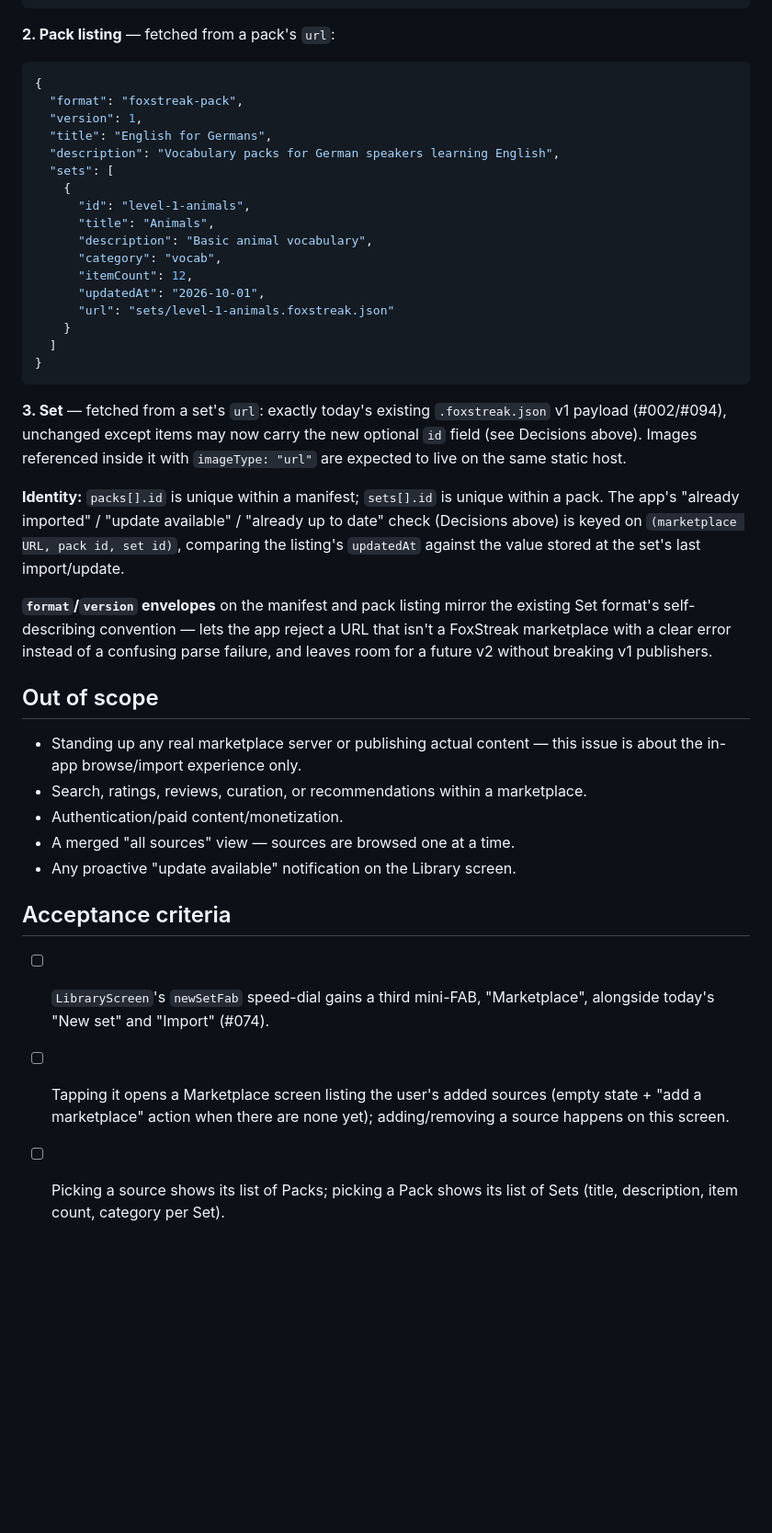
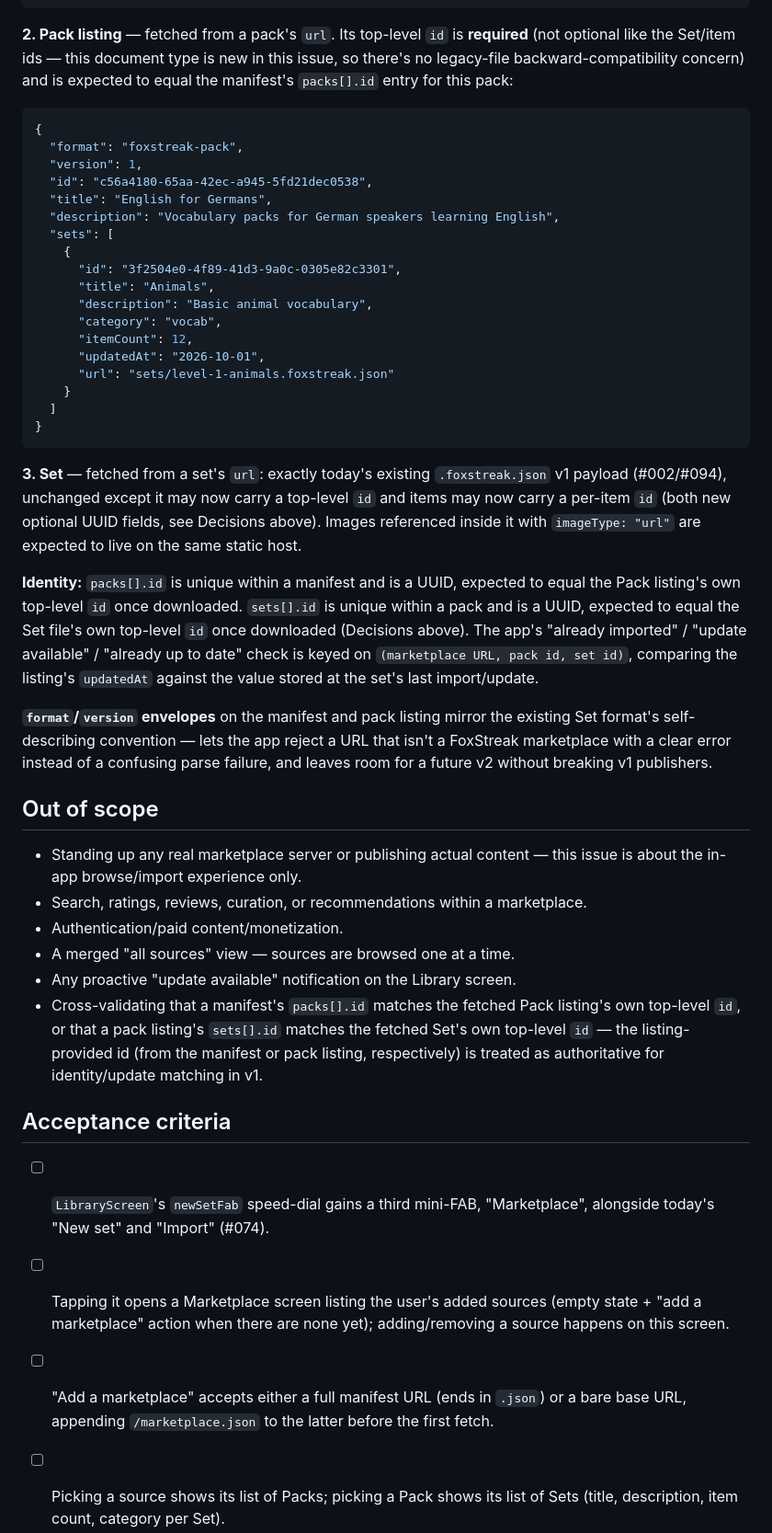
Before and after one commit to julius-d/fox-streak, a Markdown page: issues/issue-101.md, the part around one of its changes. Shown at 92% size. GitHub-like rendering; blank space fills up the shorter version.

````diff
--- a/issues/issue-101.md
+++ b/issues/issue-101.md
@@ -113,17 +145,22 @@ source, e.g. `https://example.github.io/my-marketplace/marketplace.json`:
 }
 ```
 
-**2. Pack listing** — fetched from a pack's `url`:
+**2. Pack listing** — fetched from a pack's `url`. Its top-level `id` is
+**required** (not optional like the Set/item ids — this document type is
+new in this issue, so there's no legacy-file backward-compatibility
+concern) and is expected to equal the manifest's `packs[].id` entry for
+this pack:
 
 ```json
 {
   "format": "foxstreak-pack",
   "version": 1,
+  "id": "c56a4180-65aa-42ec-a945-5fd21dec0538",
   "title": "English for Germans",
   "description": "Vocabulary packs for German speakers learning English",
   "sets": [
     {
-      "id": "level-1-animals",
+      "id": "3f2504e0-4f89-41d3-9a0c-0305e82c3301",
       "title": "Animals",
       "description": "Basic animal vocabulary",
       "category": "vocab",
@@ -136,16 +173,18 @@ source, e.g. `https://example.github.io/my-marketplace/marketplace.json`:
 ```
 
 **3. Set** — fetched from a set's `url`: exactly today's existing
-`.foxstreak.json` v1 payload (#002/#094), unchanged except items may now
-carry the new optional `id` field (see Decisions above). Images referenced
-inside it with `imageType: "url"` are expected to live on the same static
-host.
+`.foxstreak.json` v1 payload (#002/#094), unchanged except it may now carry
+a top-level `id` and items may now carry a per-item `id` (both new optional
+UUID fields, see Decisions above). Images referenced inside it with
+`imageType: "url"` are expected to live on the same static host.
 
-**Identity:** `packs[].id` is unique within a manifest; `sets[].id` is
-unique within a pack. The app's "already imported" / "update available" /
-"already up to date" check (Decisions above) is keyed on
-`(marketplace URL, pack id, set id)`, comparing the listing's `updatedAt`
-against the value stored at the set's last import/update.
+**Identity:** `packs[].id` is unique within a manifest and is a UUID,
+expected to equal the Pack listing's own top-level `id` once downloaded.
+`sets[].id` is unique within a pack and is a UUID, expected to equal the
+Set file's own top-level `id` once downloaded (Decisions above). The app's
+"already imported" / "update available" / "already up to date" check is
+keyed on `(marketplace URL, pack id, set id)`, comparing the listing's
+`updatedAt` against the value stored at the set's last import/update.
 
 **`format`/`version` envelopes** on the manifest and pack listing mirror
 the existing Set format's self-describing convention — lets the app reject
@@ -162,6 +201,11 @@ v1 publishers.
 - Authentication/paid content/monetization.
 - A merged "all sources" view — sources are browsed one at a time.
 - Any proactive "update available" notification on the Library screen.
+- Cross-validating that a manifest's `packs[].id` matches the fetched Pack
+  listing's own top-level `id`, or that a pack listing's `sets[].id`
+  matches the fetched Set's own top-level `id` — the listing-provided id
+  (from the manifest or pack listing, respectively) is treated as
+  authoritative for identity/update matching in v1.
 
 ## Acceptance criteria
 
@@ -170,6 +214,9 @@ v1 publishers.
 - [ ] Tapping it opens a Marketplace screen listing the user's added
       sources (empty state + "add a marketplace" action when there are
       none yet); adding/removing a source happens on this screen.
+- [ ] "Add a marketplace" accepts either a full manifest URL (ends in
+      `.json`) or a bare base URL, appending `/marketplace.json` to the
+      latter before the first fetch.
 - [ ] Picking a source shows its list of Packs; picking a Pack shows its
       list of Sets (title, description, item count, category per Set).
 - [ ] Picking a Set opens a preview (title, description, creator, category,
````
Also changed, not shown: other parts of issues/issue-101.md (+62 -24 lines).
